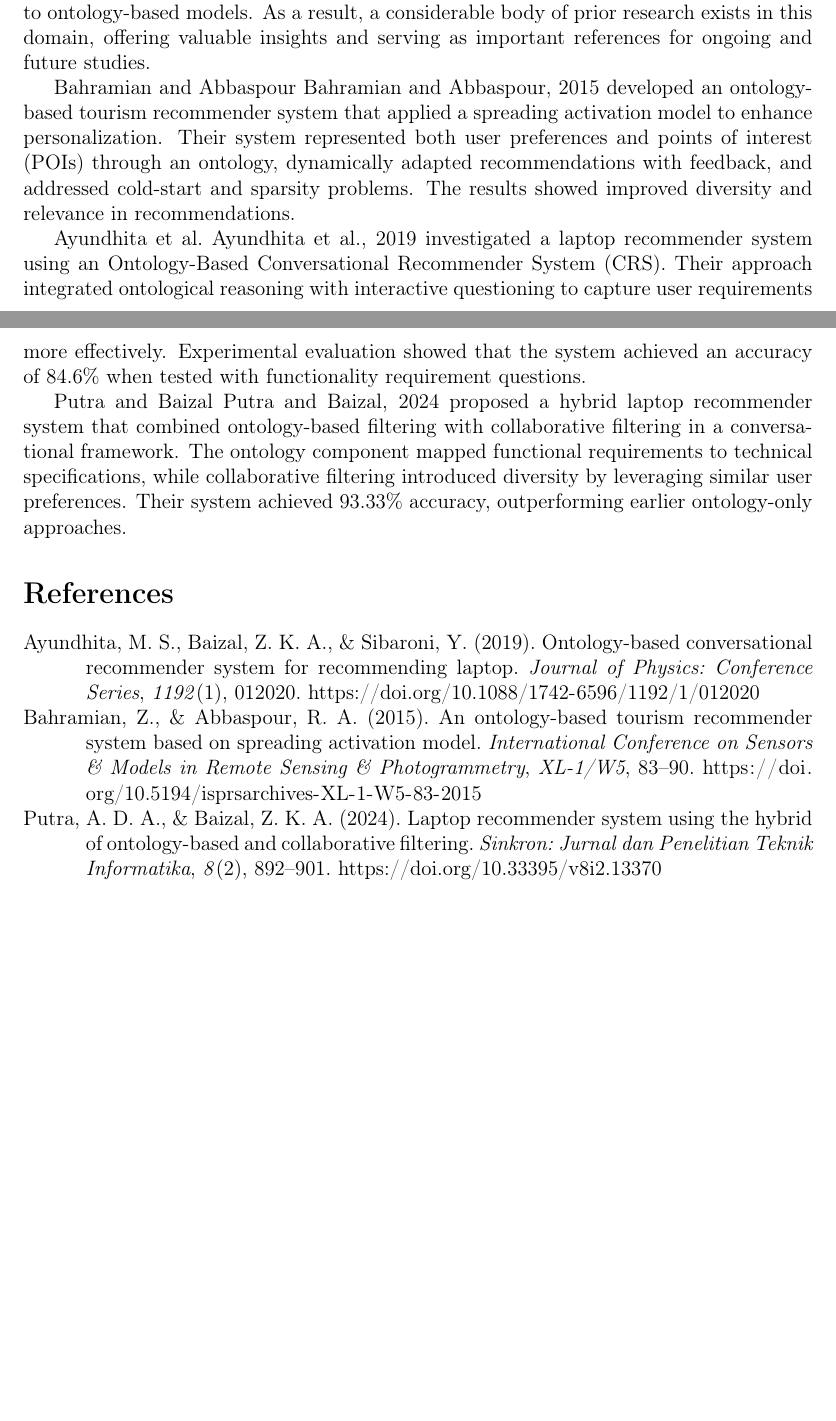
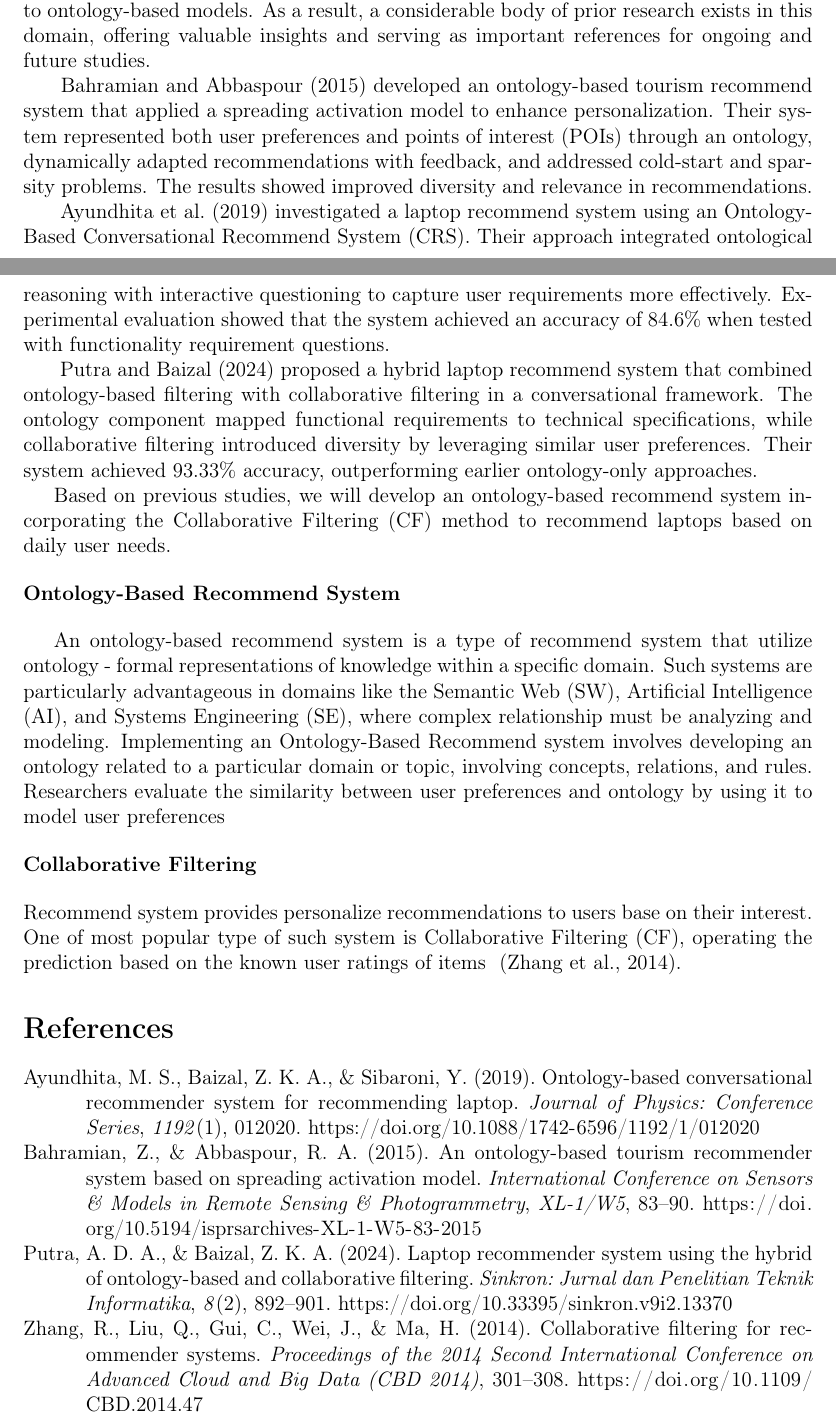
Before and after one commit to TuanMaiz/laptop-recommend-system-docs, a LaTeX paper (main.tex, which reads related-work.tex): two parts of pages 1 and 2 of 2, joined at a grey line, cut so that both start at the same text, the shorter picture padded with empty space. Compiled offline with pdfLaTeX.

Commit message:
add more related work

```diff
--- a/main.tex
+++ b/main.tex
@@ -13,7 +13,7 @@
 % Bibliography
 \usepackage[style=apa]{biblatex}
 \addbibresource{refs.bib}
-\addbibresource{refs.bib}
+
 \begin{document}
 
 \title{Conversational recommender system for laptops using ontology\\[10pt] }
--- a/related-work.tex
+++ b/related-work.tex
@@ -1,11 +1,25 @@
 \section{Related Works}
-Currently, numerous recommender systems have been developed to provide laptop suggestions tailored to user needs. These systems illustrate different approaches to handling user requirements, ranging from content-based and collaborative filtering methods to ontology-based models. As a result, a considerable body of prior research exists in this domain, offering valuable insights and serving as important references for ongoing and future studies.
+Currently, numerous recommend systems have been developed to provide laptop suggestions tailored to user needs. These systems illustrate different approaches to handling user requirements, ranging from content-based and collaborative filtering methods to ontology-based models. As a result, a considerable body of prior research exists in this domain, offering valuable insights and serving as important references for ongoing and future studies.
 
 
 
-Bahramian and Abbaspour~\cite{bahramian2015} developed an ontology-based tourism recommender system that applied a spreading activation model to enhance personalization. Their system represented both user preferences and points of interest (POIs) through an ontology, dynamically adapted recommendations with feedback, and addressed cold-start and sparsity problems. The results showed improved diversity and relevance in recommendations.
+~\textcite{bahramian2015} developed an ontology-based tourism recommend system that applied a spreading activation model to enhance personalization. Their system represented both user preferences and points of interest (POIs) through an ontology, dynamically adapted recommendations with feedback, and addressed cold-start and sparsity problems. The results showed improved diversity and relevance in recommendations.
 
-Ayundhita et al.~\cite{ayundhita2019} investigated a laptop recommender system using an Ontology-Based Conversational Recommender System (CRS). Their approach integrated ontological reasoning with interactive questioning to capture user requirements more effectively. Experimental evaluation showed that the system achieved an accuracy of 84.6\% when tested with functionality requirement questions.
+~\textcite{ayundhita2019} investigated a laptop recommend system using an Ontology-Based Conversational Recommend System (CRS). Their approach integrated ontological reasoning with interactive questioning to capture user requirements more effectively. Experimental evaluation showed that the system achieved an accuracy of 84.6\% when tested with functionality requirement questions.
 
 
-Putra and Baizal~\cite{putra2024} proposed a hybrid laptop recommender system that combined ontology-based filtering with collaborative filtering in a conversational framework. The ontology component mapped functional requirements to technical specifications, while collaborative filtering introduced diversity by leveraging similar user preferences. Their system achieved 93.33\% accuracy, outperforming earlier ontology-only approaches.
+~\textcite{putra2024} proposed a hybrid laptop recommend system that combined ontology-based filtering with collaborative filtering in a conversational framework. The ontology component mapped functional requirements to technical specifications, while collaborative filtering introduced diversity by leveraging similar user preferences. Their system achieved 93.33\% accuracy, outperforming earlier ontology-only approaches.
+
+Based on previous studies, we will develop an ontology-based recommend system incorporating the Collaborative Filtering (CF) method to recommend laptops based on daily user needs.
+
+\begin{flushleft}
+	\textbf{Ontology-Based Recommend System}
+\end{flushleft}
+
+An ontology-based recommend system is a type of recommend system that utilize ontology - formal representations of knowledge within a specific domain. Such systems are particularly advantageous in domains like the Semantic Web (SW), Artificial Intelligence (AI), and Systems Engineering (SE), where complex relationship must be analyzing and modeling.
+Implementing  an  Ontology-Based  Recommend  system  involves  developing  an  ontology  related  to  a particular domain or topic, involving concepts, relations, and rules. Researchers evaluate the similarity between user preferences and ontology by using it to model user preferences
+
+\begin{flushleft}
+	\textbf{Collaborative Filtering}
+\end{flushleft}
+Recommend system provides personalize recommendations to users base on their interest. One of most popular type of such system is Collaborative Filtering (CF), operating the prediction based on the known user ratings of items ~\parencite{zhang2014}.
```
Also changed, not shown: refs.bib (+11 -1 lines), main.bbl, main.pdf, 6 other files.
